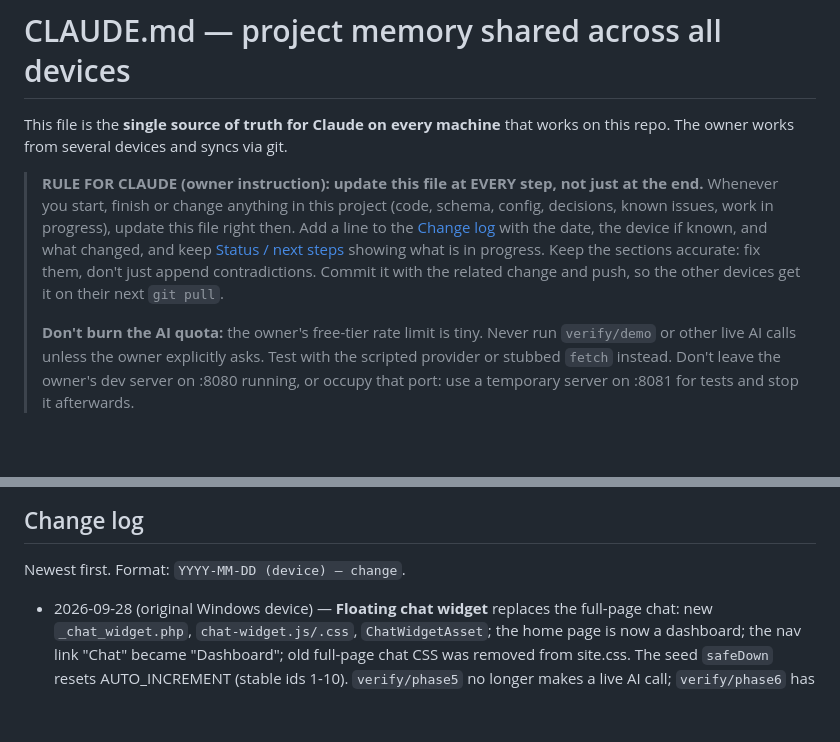
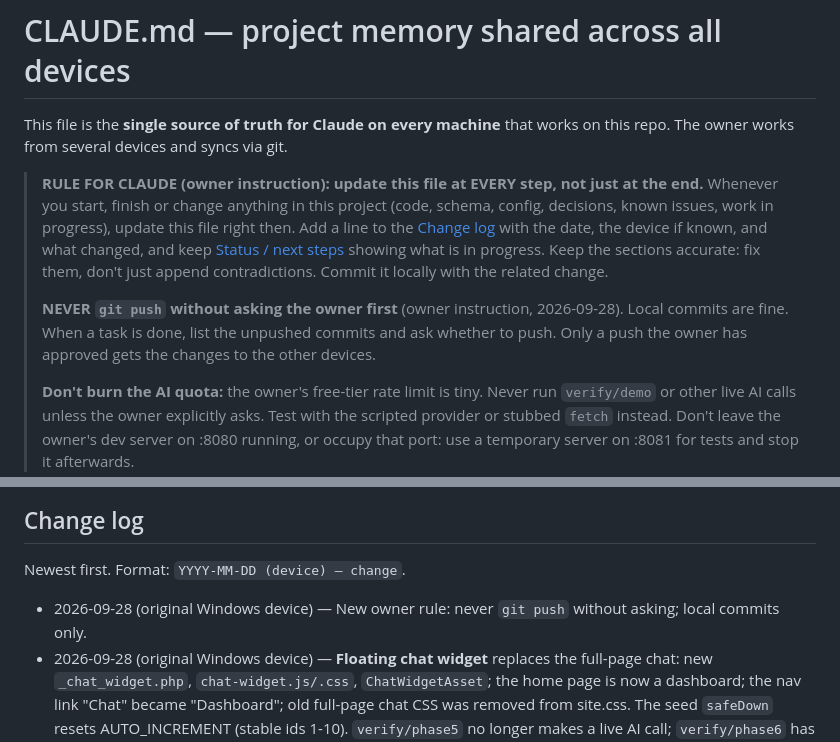
Before and after one commit to abdullahaladib/Demo_chatbot, a Markdown page: CLAUDE.md, 2 parts joined by grey strips. Drawn GitHub-style; blank space fills up the shorter version.

Commit message:
CLAUDE.md: never push without asking the owner
Co-Authored-By: Claude Opus 5.5 <noreply@anthropic.com>

```diff
--- a/CLAUDE.md
+++ b/CLAUDE.md
@@ -8,8 +8,11 @@ repo. The owner works from several devices and syncs via git.
 > decisions, known issues, work in progress), update this file right then. Add a line to the
 > [Change log](#change-log) with the date, the device if known, and what changed, and keep
 > [Status / next steps](#11-status--next-steps) showing what is in progress. Keep the sections
-> accurate: fix them, don't just append contradictions. Commit it with the related change and
-> push, so the other devices get it on their next `git pull`.
+> accurate: fix them, don't just append contradictions. Commit it locally with the related change.
+>
+> **NEVER `git push` without asking the owner first** (owner instruction, 2026-09-28). Local
+> commits are fine. When a task is done, list the unpushed commits and ask whether to push.
+> Only a push the owner has approved gets the changes to the other devices.
 >
 > **Don't burn the AI quota:** the owner's free-tier rate limit is tiny. Never run
 > `verify/demo` or other live AI calls unless the owner explicitly asks. Test with the
@@ -227,6 +230,7 @@ The demo role switcher must be off outside demos.
 
 Newest first. Format: `YYYY-MM-DD (device) — change`.
 
+- 2026-09-28 (original Windows device) — New owner rule: never `git push` without asking; local commits only.
 - 2026-09-28 (original Windows device) — **Floating chat widget** replaces the full-page chat: new
   `_chat_widget.php`, `chat-widget.js/.css`, `ChatWidgetAsset`; the home page is now a dashboard; the nav link "Chat" became
   "Dashboard"; old full-page chat CSS was removed from site.css. The seed `safeDown` resets AUTO_INCREMENT (stable ids
```
